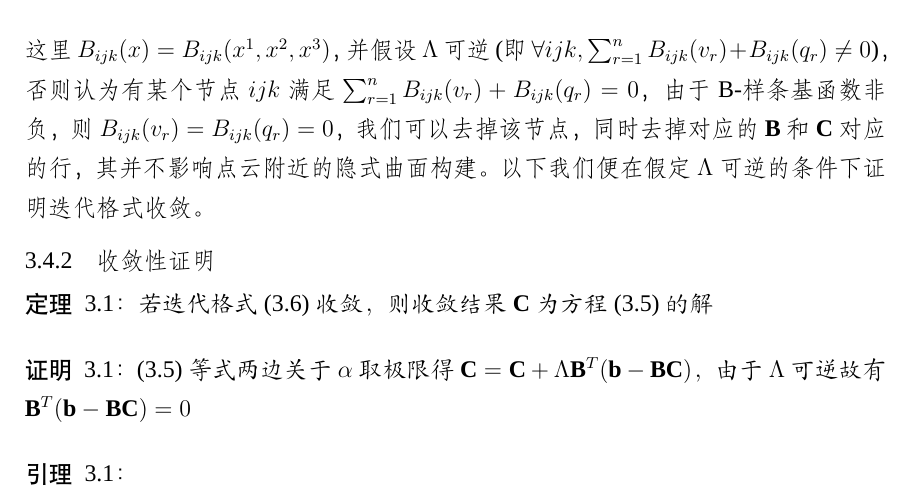
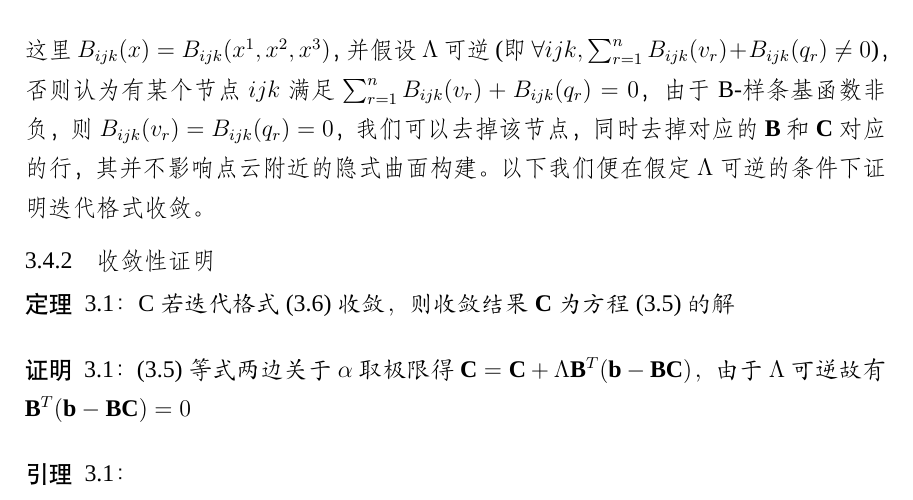
Before and after one commit to awoburenshini/MasterThesis, a LaTeX thesis (Maththesis.tex, which reads chapters/chapter3.tex): part of page 28 of 32, cut so that both start at the same text. Compiled offline with XeLaTeX; a missing font is replaced by an installed copy or a similar font.

Commit message:
chapter3

```diff
--- a/chapters/chapter3.tex
+++ b/chapters/chapter3.tex
@@ -205,7 +205,7 @@ $$\mathbf{B}^T \mathbf{B} \mathbf{C} = 0$$
 \end{equation}
 这里$B_{ijk}(x) = B_{ijk}(x^1,x^2,x^3)$，并假设$\Lambda$可逆(即$\forall ijk ,\sum_{r = 1}^n B_{ijk}(v_r) +B_{ijk}(q_r) \neq 0$)，否则认为有某个节点$ijk$满足$\sum_{r = 1}^n B_{ijk}(v_r) +B_{ijk}(q_r) = 0$，由于B-样条基函数非负，则$B_{ijk}(v_r) = B_{ijk}(q_r) = 0$，我们可以去掉该节点，同时去掉对应的$\mathbf{B}$和$\mathbf{C}$对应的行，其并不影响点云附近的隐式曲面构建。以下我们便在假定$\Lambda$可逆的条件下证明迭代格式收敛。
 \subsection{收敛性证明}
-\begin{thm}
+\begin{thm}C
     若迭代格式(3.6)收敛，则收敛结果$\mathbf{C}$为方程(3.5)的解
 \end{thm}
 \begin{pro}
```
Also changed, not shown: Maththesis.pdf.
